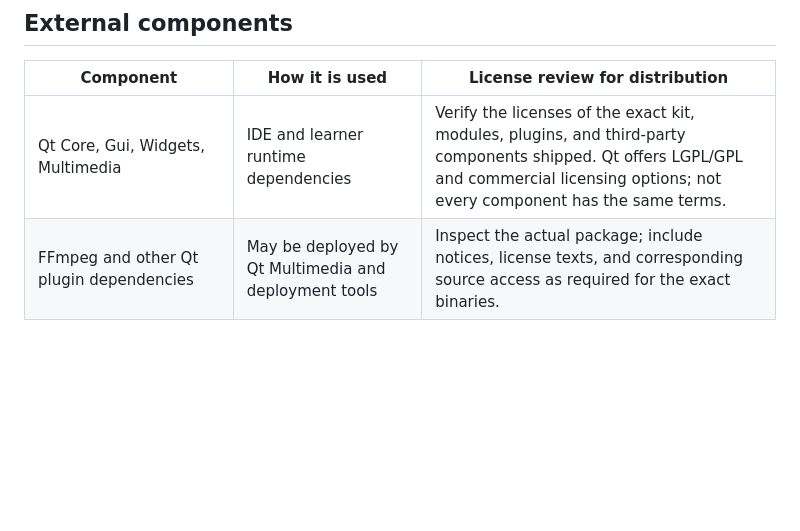
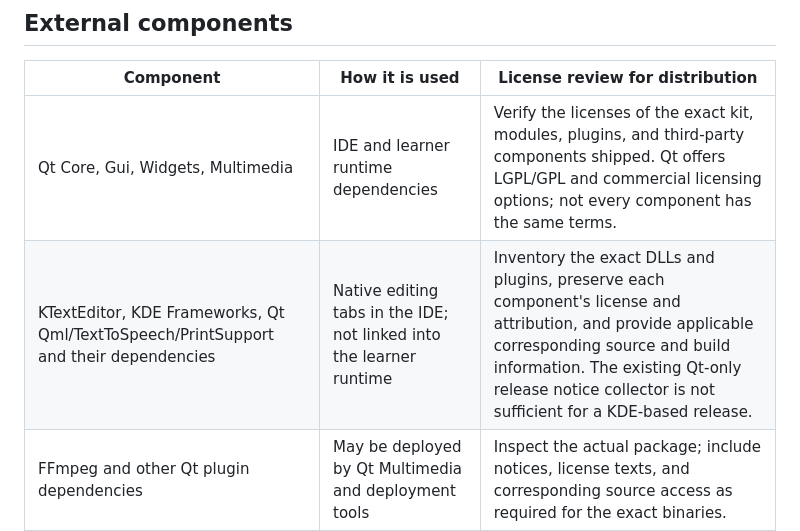
Before and after one commit to sodomau/small-cpp, a Markdown page: THIRD_PARTY_NOTICES.md, the part around the change. Rendered like a GitHub page; blank space fills up the shorter version.

```diff
--- a/THIRD_PARTY_NOTICES.md
+++ b/THIRD_PARTY_NOTICES.md
@@ -23,6 +23,7 @@ redistributing the affected material.
 | Component | How it is used | License review for distribution |
 | --- | --- | --- |
 | Qt Core, Gui, Widgets, Multimedia | IDE and learner runtime dependencies | Verify the licenses of the exact kit, modules, plugins, and third-party components shipped. Qt offers LGPL/GPL and commercial licensing options; not every component has the same terms. |
+| KTextEditor, KDE Frameworks, Qt Qml/TextToSpeech/PrintSupport and their dependencies | Native editing tabs in the IDE; not linked into the learner runtime | Inventory the exact DLLs and plugins, preserve each component's license and attribution, and provide applicable corresponding source and build information. The existing Qt-only release notice collector is not sufficient for a KDE-based release. |
 | FFmpeg and other Qt plugin dependencies | May be deployed by Qt Multimedia and deployment tools | Inspect the actual package; include notices, license texts, and corresponding source access as required for the exact binaries. |
 | MinGW-w64 toolchain, GCC, runtime libraries, binutils, GDB, and other bundled tools | The portable packaging script copies the entire selected toolchain | Inventory the whole copied tree. Each component retains its own terms. GCC runtime exceptions do not waive the conditions for redistributing compiler/debugger binaries. |
 
```
Also changed, not shown: docs/DEVELOPMENT.md (+27 -3 lines).
